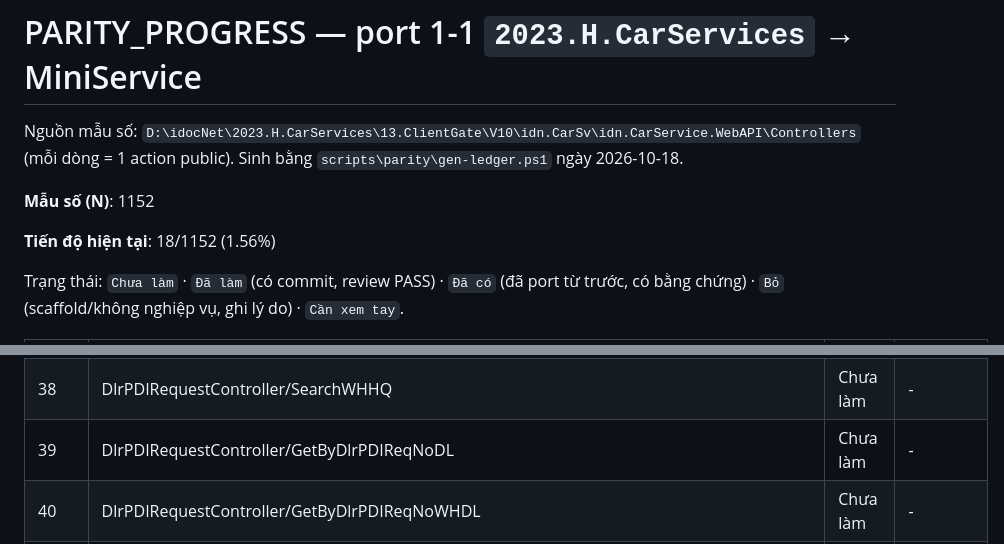
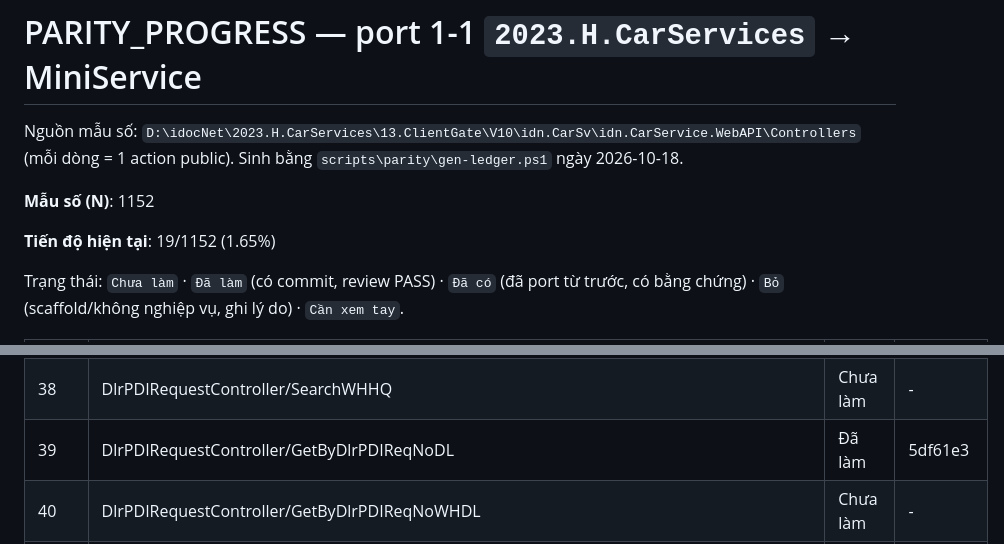
Before and after one commit to Tranletrungkien1705/MiniService, a Markdown page: PARITY_PROGRESS.md, 2 parts joined by grey strips. GitHub-like rendering.

Commit message:
docs(parity): DlrPDIRequestController/GetByDlrPDIReqNoDL -> Đã làm (19/1152 (1.65%))
Co-Authored-By: Claude Opus 5.5 <noreply@anthropic.com>

```diff
--- a/PARITY_PROGRESS.md
+++ b/PARITY_PROGRESS.md
@@ -4,7 +4,7 @@ Nguồn mẫu số: `D:\idocNet\2023.H.CarServices\13.ClientGate\V10\idn.CarSv\i
 
 **Mẫu số (N)**: 1152
 
-**Tiến độ hiện tại**: 18/1152 (1.56%)
+**Tiến độ hiện tại**: 19/1152 (1.65%)
 
 Trạng thái: `Chưa làm` · `Đã làm` (có commit, review PASS) · `Đã có` (đã port từ trước, có bằng chứng) · `Bỏ` (scaffold/không nghiệp vụ, ghi lý do) · `Cần xem tay`.
 
@@ -48,7 +48,7 @@ Trạng thái: `Chưa làm` · `Đã làm` (có commit, review PASS) · `Đã c
 | 36 | DlrPDIRequestController/SearchWHDL | Chưa làm | - |
 | 37 | DlrPDIRequestController/SearchHQ | Chưa làm | - |
 | 38 | DlrPDIRequestController/SearchWHHQ | Chưa làm | - |
-| 39 | DlrPDIRequestController/GetByDlrPDIReqNoDL | Chưa làm | - |
+| 39 | DlrPDIRequestController/GetByDlrPDIReqNoDL | Đã làm | 5df61e3 |
 | 40 | DlrPDIRequestController/GetByDlrPDIReqNoWHDL | Chưa làm | - |
 | 41 | DlrPDIRequestController/GetByDlrPDIReqNoHQ | Chưa làm | - |
 | 42 | DlrPDIRequestController/GetByDlrPDIReqNoWHHQ | Chưa làm | - |
```
